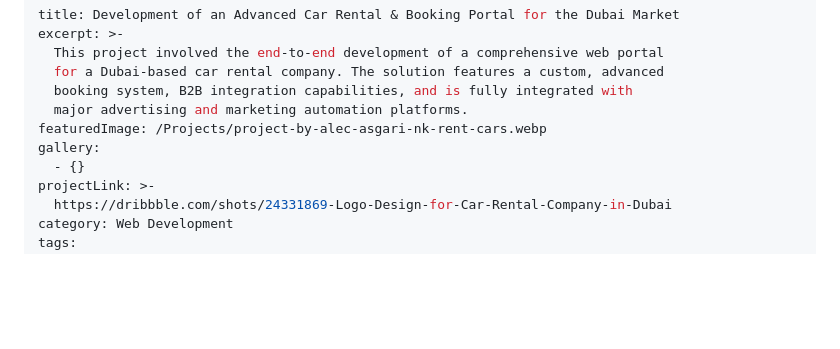
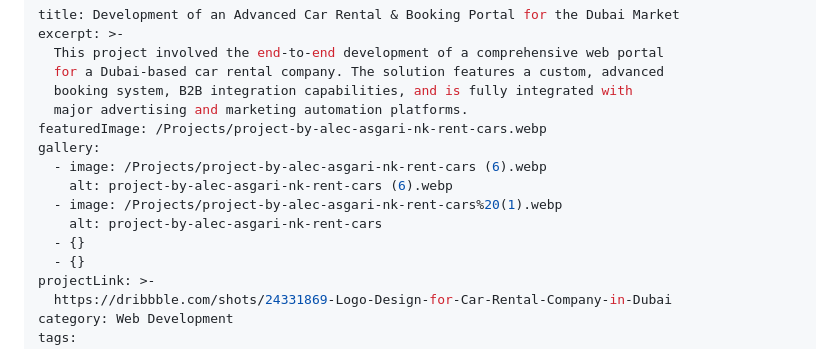
Before and after one commit to alecasgari/gullible-giant, a Markdown page: content/projects/Development-of-an-Advanced-Car-Rental--Booking-Portal-for-the-Dubai-Market.md, the part around the change. Rendered like a GitHub page; blank space fills up the shorter version.

Commit message:
TinaCMS content update

```diff
--- a/content/projects/Development-of-an-Advanced-Car-Rental--Booking-Portal-for-the-Dubai-Market.md
+++ b/content/projects/Development-of-an-Advanced-Car-Rental--Booking-Portal-for-the-Dubai-Market.md
@@ -7,6 +7,11 @@ excerpt: >-
   major advertising and marketing automation platforms.
 featuredImage: /Projects/project-by-alec-asgari-nk-rent-cars.webp
 gallery:
+  - image: /Projects/project-by-alec-asgari-nk-rent-cars (6).webp
+    alt: project-by-alec-asgari-nk-rent-cars (6).webp
+  - image: /Projects/project-by-alec-asgari-nk-rent-cars%20(1).webp
+    alt: project-by-alec-asgari-nk-rent-cars
+  - {}
   - {}
 projectLink: >-
   https://dribbble.com/shots/24331869-Logo-Design-for-Car-Rental-Company-in-Dubai
```
